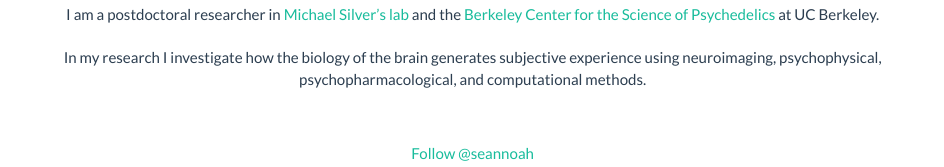
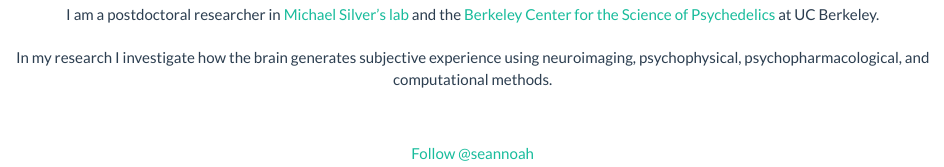
Before and after one commit to seannoah/seannoah.github.io, an R Markdown document (index.rmd): the page in a window 1100 px wide, from 780 px down. The pictures show the output file index.html that the author committed with the source, opened offline; library style sheets and scripts come from the installed R packages.

Commit message:
editing wording on home page

```diff
--- a/index.rmd
+++ b/index.rmd
@@ -14,4 +14,4 @@ output:
 I am a postdoctoral researcher in [Michael Silver's lab](https://argentum.ucbso.berkeley.edu) and the [Berkeley Center for the Science of Psychedelics](https://bcsp.berkeley.edu) at UC Berkeley.
 <br>
 <br>
-In my research I investigate how the biology of the brain generates subjective experience using neuroimaging, psychophysical, psychopharmacological, and computational methods.
+In my research I investigate how the brain generates subjective experience using neuroimaging, psychophysical, psychopharmacological, and computational methods.
```
Also changed, not shown: index.html.
